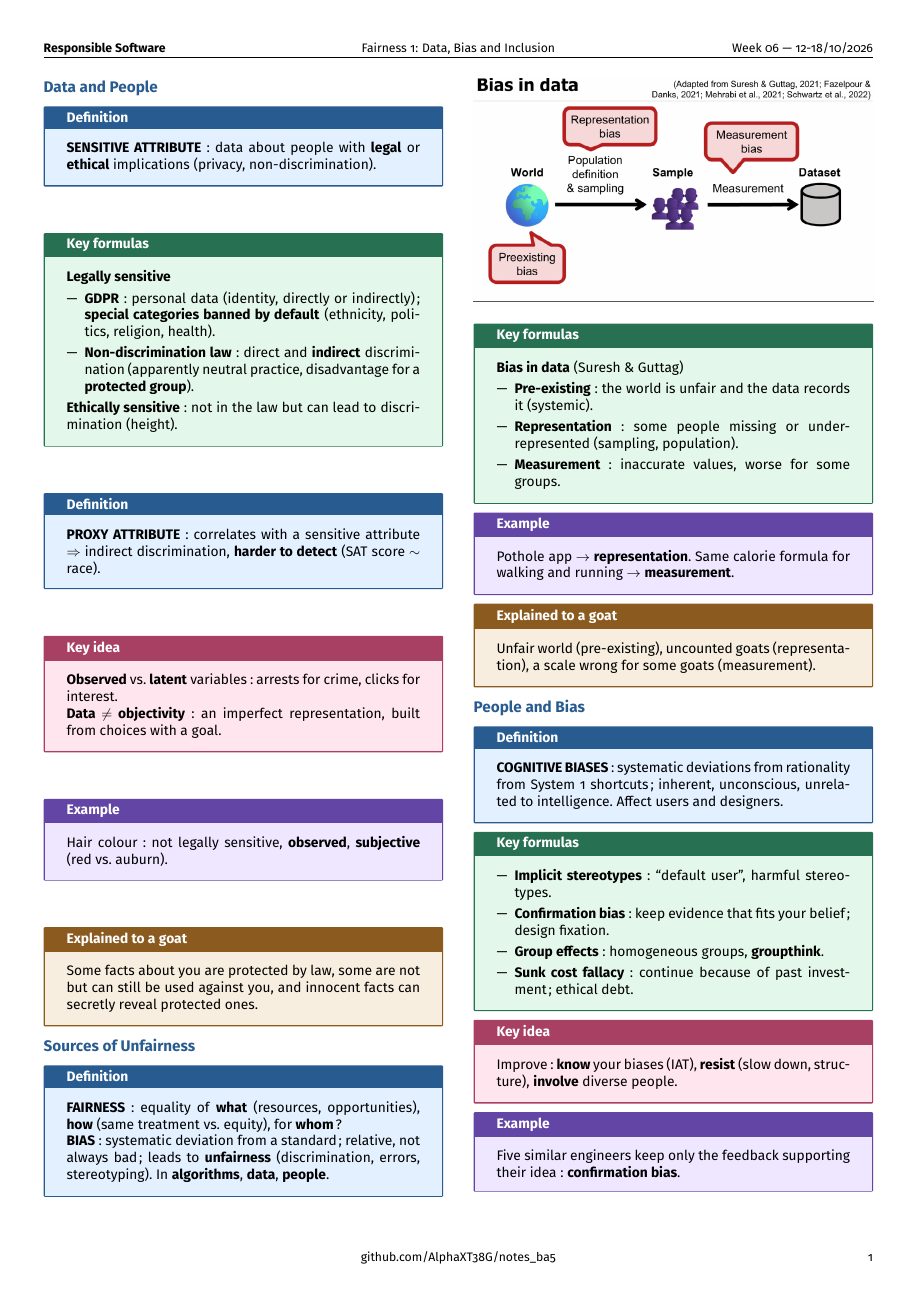
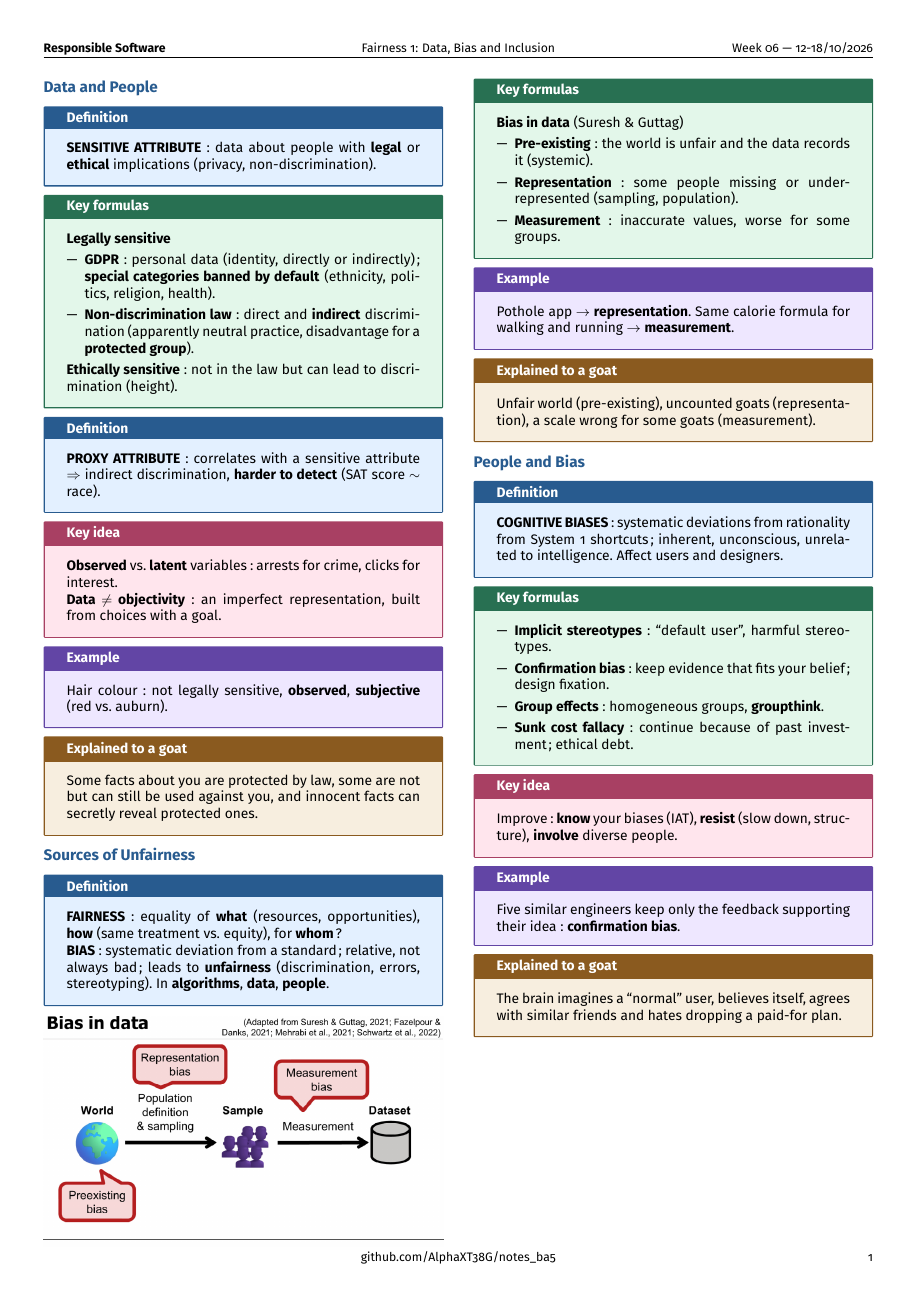
Before and after one commit to AlphaXT38G/notes_ba5, a LaTeX document (respsoft/week/week06.tex): the whole page. Compiled offline with pdfLaTeX.

Commit message:
feat(respsoft-week06): add the goat explanation of people and bias
Co-Authored-By: Claude Opus 5.5 <noreply@anthropic.com>

```diff
--- a/respsoft/week/week06.tex
+++ b/respsoft/week/week06.tex
@@ -416,6 +416,14 @@ bias}.
 \end{example}
 
 
+\begin{goat}
+
+The brain imagines a ``normal'' user, believes itself, agrees with similar friends and hates
+dropping a paid-for plan.
+
+\end{goat}
+
+
 \end{multicols}
 
 
```
